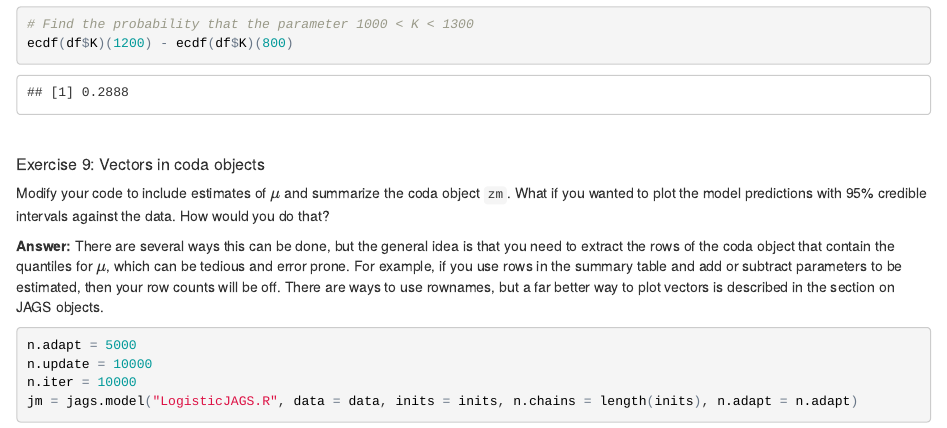
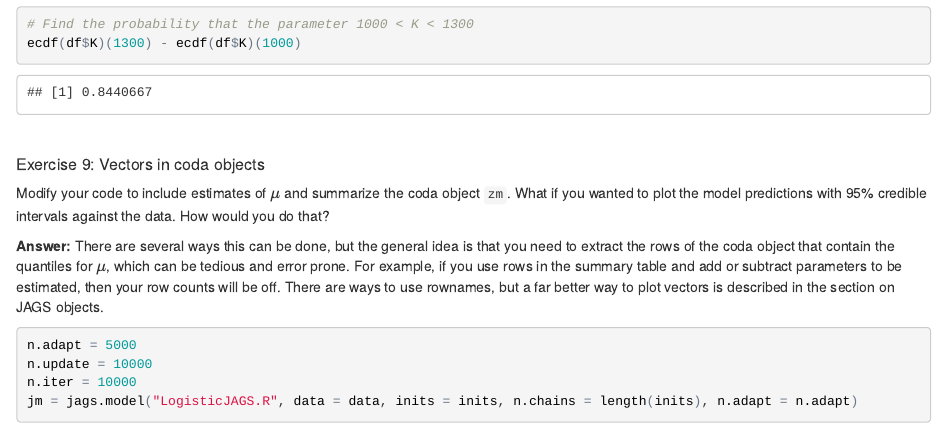
Before and after one commit to Grace89/SESYNCBayes, an R Markdown document (Labs/JAGSPrimer/JAGSPrimerAnswers.Rmd): the page in a window 1100 px wide, from 9690 px down. The pictures show the output file Labs/JAGSPrimer/JAGSPrimerAnswers.html that the author committed with the source, opened offline.

Commit message:
error in answer to q 8 - thanks Kyle!

````diff
--- a/Labs/JAGSPrimer/JAGSPrimerAnswers.Rmd
+++ b/Labs/JAGSPrimer/JAGSPrimerAnswers.Rmd
@@ -299,7 +299,7 @@ plot(density(df$K), main = "", xlim=c(800, 2000), xlab = "K")
 # Find the probability that the parameter K exceeds 1600
 1 - ecdf(df$K)(1600)
 # Find the probability that the parameter 1000 < K < 1300
-ecdf(df$K)(1200) - ecdf(df$K)(800)
+ecdf(df$K)(1300) - ecdf(df$K)(1000)
 ```
 
 <br>
````
Also changed, not shown: Labs/JAGSPrimer/JAGSPrimerAnswers.html.
